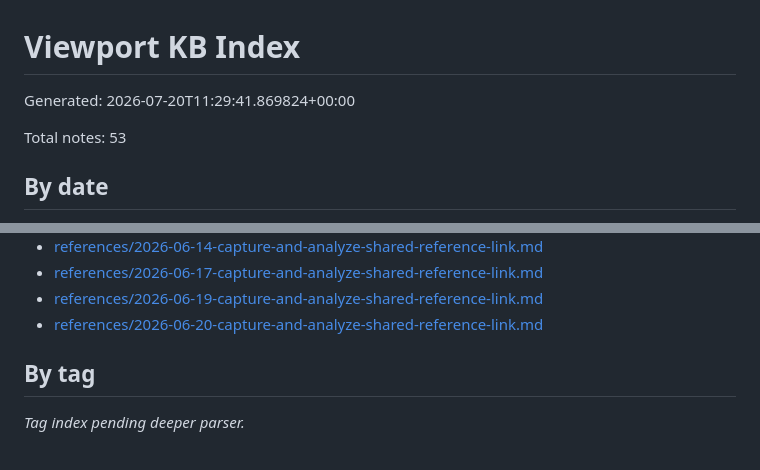
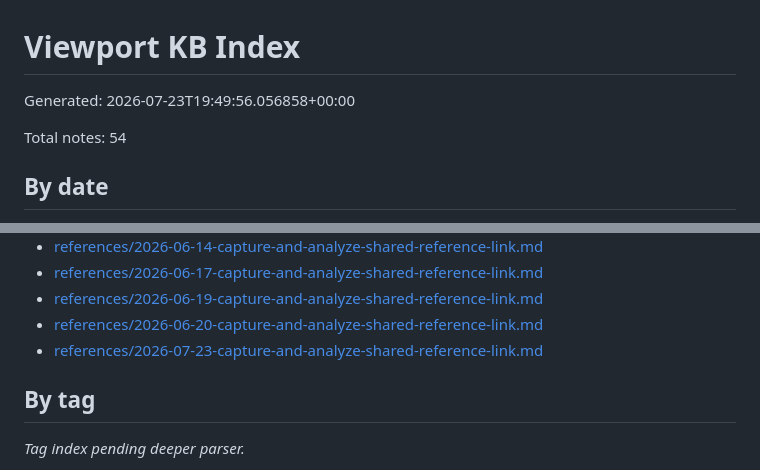
Before and after one commit to viewport-corp/viewport-kb, a Markdown page: INDEX.md, 2 parts joined by grey strips. Drawn GitHub-style.

Commit message:
chore: rebuild KB index

```diff
--- a/INDEX.md
+++ b/INDEX.md
@@ -1,8 +1,8 @@
 # Viewport KB Index
 
-Generated: 2026-07-20T11:29:41.869824+00:00
+Generated: 2026-07-23T19:49:56.056858+00:00
 
-Total notes: 53
+Total notes: 54
 
 ## By date
 
@@ -59,6 +59,7 @@ Total notes: 53
 - [references/2026-06-17-capture-and-analyze-shared-reference-link.md](references/2026-06-17-capture-and-analyze-shared-reference-link.md)
 - [references/2026-06-19-capture-and-analyze-shared-reference-link.md](references/2026-06-19-capture-and-analyze-shared-reference-link.md)
 - [references/2026-06-20-capture-and-analyze-shared-reference-link.md](references/2026-06-20-capture-and-analyze-shared-reference-link.md)
+- [references/2026-07-23-capture-and-analyze-shared-reference-link.md](references/2026-07-23-capture-and-analyze-shared-reference-link.md)
 
 ## By tag
 
```
